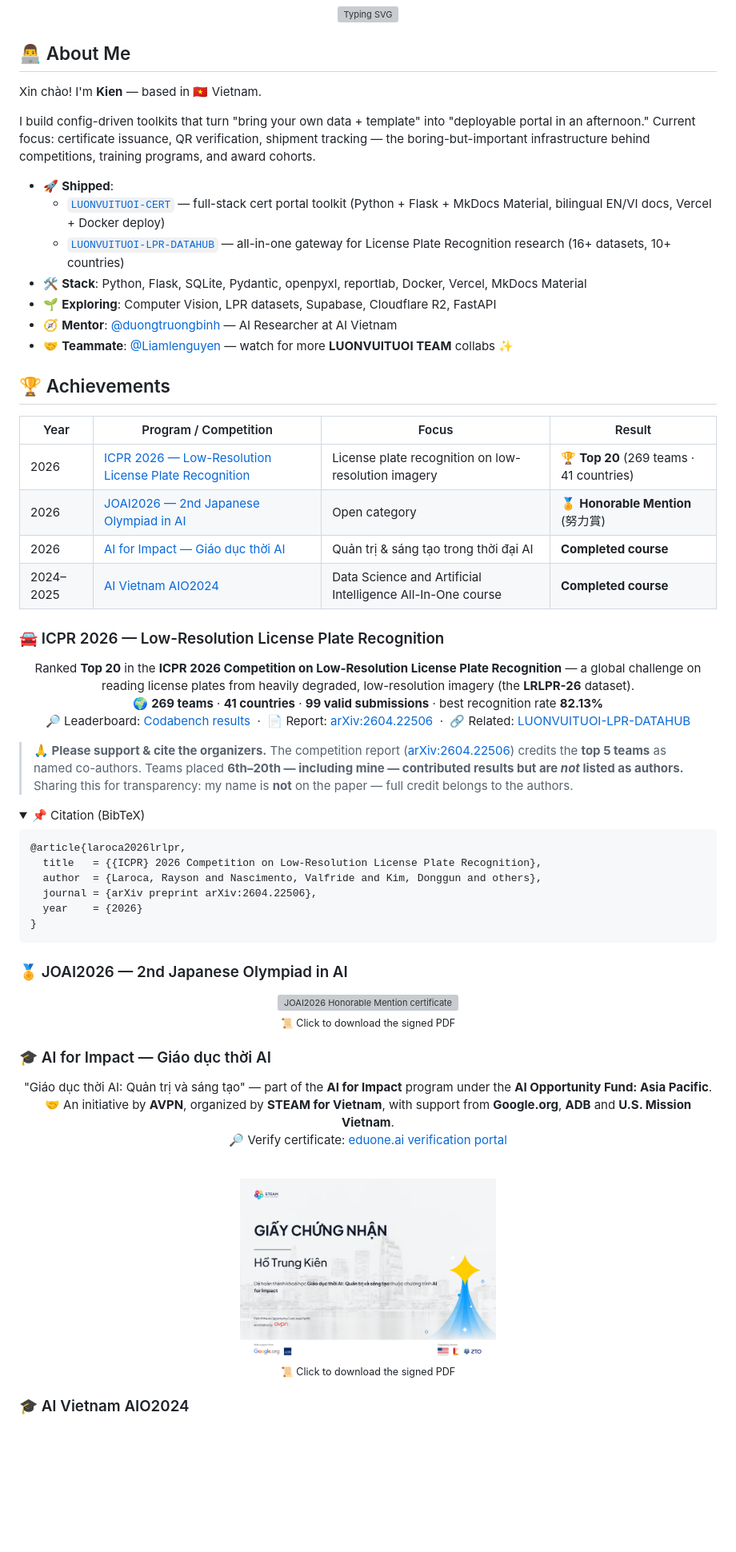
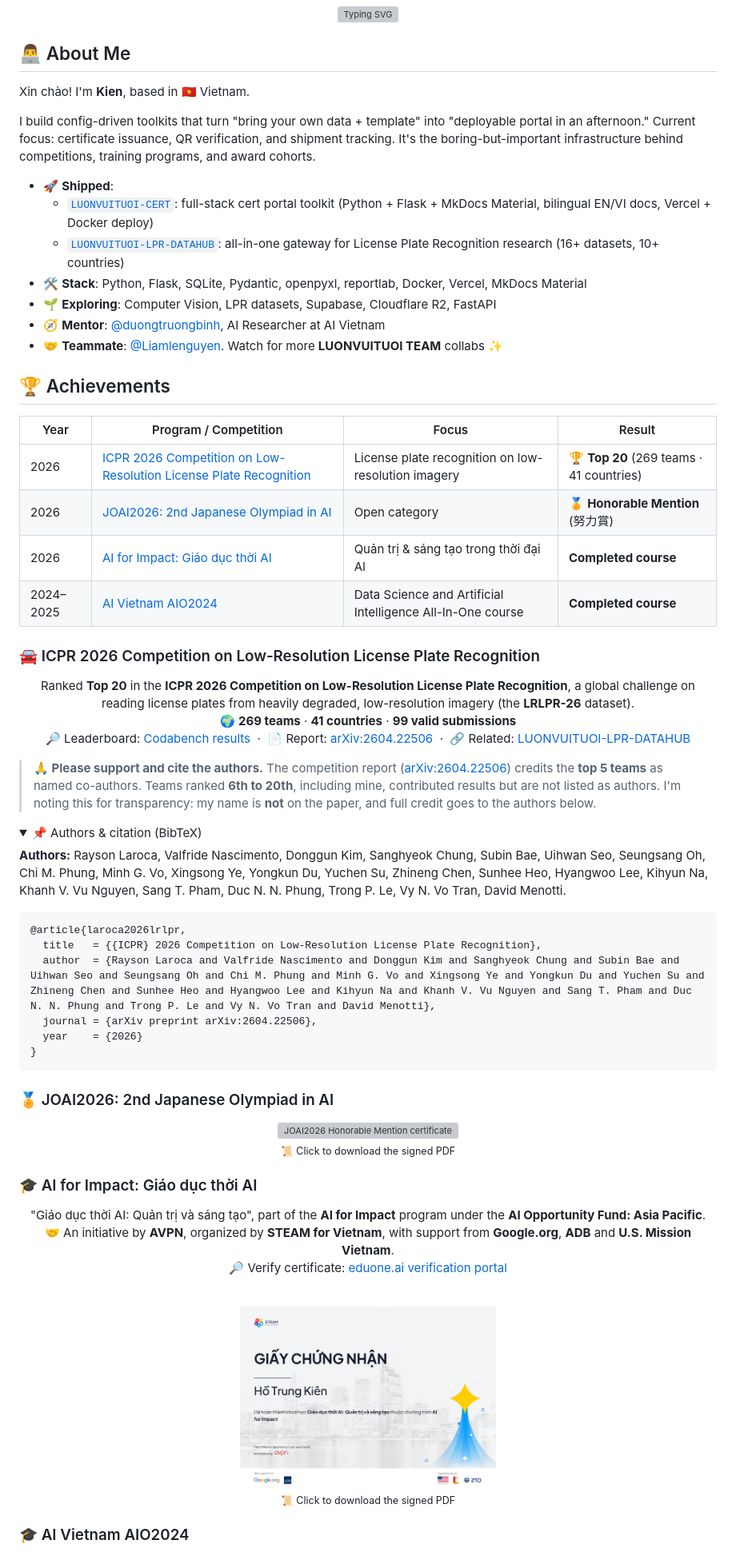
Before and after one commit to Kein95/Kein95, a Markdown page: README.md, the part around one of its changes. Shown at 80% size. GitHub-like rendering; folded sections open; blank space fills up the shorter version; grey boxes are pictures that could not be loaded.

Commit message:
docs: drop em-dashes, use full ICPR title + author list, remove win rate

````diff
--- a/README.md
+++ b/README.md
@@ -11,51 +11,53 @@
 
 ## 👨‍💻 About Me
 
-Xin chào! I'm **Kien** — based in 🇻🇳 Vietnam.
+Xin chào! I'm **Kien**, based in 🇻🇳 Vietnam.
 
 I build config-driven toolkits that turn "bring your own data + template" into
 "deployable portal in an afternoon." Current focus: certificate issuance, QR
-verification, shipment tracking — the boring-but-important infrastructure
+verification, and shipment tracking. It's the boring-but-important infrastructure
 behind competitions, training programs, and award cohorts.
 
 - 🚀 **Shipped**:
-  - [`LUONVUITUOI-CERT`](https://github.com/Kein95/luonvuituoi-cert) — full-stack cert portal toolkit (Python + Flask + MkDocs Material, bilingual EN/VI docs, Vercel + Docker deploy)
-  - [`LUONVUITUOI-LPR-DATAHUB`](https://github.com/Kein95/luonvuituoi-lpr-datahub) — all-in-one gateway for License Plate Recognition research (16+ datasets, 10+ countries)
+  - [`LUONVUITUOI-CERT`](https://github.com/Kein95/luonvuituoi-cert): full-stack cert portal toolkit (Python + Flask + MkDocs Material, bilingual EN/VI docs, Vercel + Docker deploy)
+  - [`LUONVUITUOI-LPR-DATAHUB`](https://github.com/Kein95/luonvuituoi-lpr-datahub): all-in-one gateway for License Plate Recognition research (16+ datasets, 10+ countries)
 - 🛠️ **Stack**: Python, Flask, SQLite, Pydantic, openpyxl, reportlab, Docker, Vercel, MkDocs Material
 - 🌱 **Exploring**: Computer Vision, LPR datasets, Supabase, Cloudflare R2, FastAPI
-- 🧭 **Mentor**: [@duongtruongbinh](https://github.com/duongtruongbinh) — AI Researcher at AI Vietnam
-- 🤝 **Teammate**: [@Liamlenguyen](https://github.com/Liamlenguyen) — watch for more **LUONVUITUOI TEAM** collabs ✨
+- 🧭 **Mentor**: [@duongtruongbinh](https://github.com/duongtruongbinh), AI Researcher at AI Vietnam
+- 🤝 **Teammate**: [@Liamlenguyen](https://github.com/Liamlenguyen). Watch for more **LUONVUITUOI TEAM** collabs ✨
 
 ## 🏆 Achievements
 
 | Year | Program / Competition | Focus | Result |
 |------|-------------|-------|--------|
-| 2026 | [ICPR 2026 — Low-Resolution License Plate Recognition](https://www.codabench.org/competitions/12259/) | License plate recognition on low-resolution imagery | 🏆 **Top 20** (269 teams · 41 countries) |
-| 2026 | [JOAI2026 — 2nd Japanese Olympiad in AI](https://ioai-japan.org/) | Open category | 🏅 **Honorable Mention** (努力賞) |
-| 2026 | [AI for Impact — Giáo dục thời AI](https://steamforvietnam.org/) | Quản trị & sáng tạo trong thời đại AI | **Completed course** |
+| 2026 | [ICPR 2026 Competition on Low-Resolution License Plate Recognition](https://www.codabench.org/competitions/12259/) | License plate recognition on low-resolution imagery | 🏆 **Top 20** (269 teams · 41 countries) |
+| 2026 | [JOAI2026: 2nd Japanese Olympiad in AI](https://ioai-japan.org/) | Open category | 🏅 **Honorable Mention** (努力賞) |
+| 2026 | [AI for Impact: Giáo dục thời AI](https://steamforvietnam.org/) | Quản trị & sáng tạo trong thời đại AI | **Completed course** |
 | 2024–2025 | [AI Vietnam AIO2024](https://aivietnam.edu.vn/) | Data Science and Artificial Intelligence All-In-One course | **Completed course** |
 
-### 🚘 ICPR 2026 — Low-Resolution License Plate Recognition
+### 🚘 ICPR 2026 Competition on Low-Resolution License Plate Recognition
 
 <div align="center">
 
-Ranked **Top 20** in the **ICPR 2026 Competition on Low-Resolution License Plate Recognition** — a global challenge on reading license plates from heavily degraded, low-resolution imagery (the **LRLPR-26** dataset).
+Ranked **Top 20** in the **ICPR 2026 Competition on Low-Resolution License Plate Recognition**, a global challenge on reading license plates from heavily degraded, low-resolution imagery (the **LRLPR-26** dataset).
 <br>
-🌍 **269 teams** · **41 countries** · **99 valid submissions** · best recognition rate **82.13%**
+🌍 **269 teams** · **41 countries** · **99 valid submissions**
 <br>
 🔎 Leaderboard: [Codabench results](https://www.codabench.org/competitions/12259/#/results-tab) &nbsp;·&nbsp; 📄 Report: [arXiv:2604.22506](https://arxiv.org/abs/2604.22506) &nbsp;·&nbsp; 🔗 Related: [LUONVUITUOI-LPR-DATAHUB](https://github.com/Kein95/luonvuituoi-lpr-datahub)
 
 </div>
 
-> **🙏 Please support & cite the organizers.** The competition report ([arXiv:2604.22506](https://arxiv.org/abs/2604.22506)) credits the **top 5 teams** as named co-authors. Teams placed **6th–20th — including mine — contributed results but are _not_ listed as authors.** Sharing this for transparency: my name is **not** on the paper — full credit belongs to the authors.
+> **🙏 Please support and cite the authors.** The competition report ([arXiv:2604.22506](https://arxiv.org/abs/2604.22506)) credits the **top 5 teams** as named co-authors. Teams ranked **6th to 20th**, including mine, contributed results but are not listed as authors. I'm noting this for transparency: my name is **not** on the paper, and full credit goes to the authors below.
 
 <details>
-<summary>📌 Citation (BibTeX)</summary>
+<summary>📌 Authors & citation (BibTeX)</summary>
+
+**Authors:** Rayson Laroca, Valfride Nascimento, Donggun Kim, Sanghyeok Chung, Subin Bae, Uihwan Seo, Seungsang Oh, Chi M. Phung, Minh G. Vo, Xingsong Ye, Yongkun Du, Yuchen Su, Zhineng Chen, Sunhee Heo, Hyangwoo Lee, Kihyun Na, Khanh V. Vu Nguyen, Sang T. Pham, Duc N. N. Phung, Trong P. Le, Vy N. Vo Tran, David Menotti.
 
 ```bibtex
 @article{laroca2026lrlpr,
   title   = {{ICPR} 2026 Competition on Low-Resolution License Plate Recognition},
-  author  = {Laroca, Rayson and Nascimento, Valfride and Kim, Donggun and others},
+  author  = {Rayson Laroca and Valfride Nascimento and Donggun Kim and Sanghyeok Chung and Subin Bae and Uihwan Seo and Seungsang Oh and Chi M. Phung and Minh G. Vo and Xingsong Ye and Yongkun Du and Yuchen Su and Zhineng Chen and Sunhee Heo and Hyangwoo Lee and Kihyun Na and Khanh V. Vu Nguyen and Sang T. Pham and Duc N. N. Phung and Trong P. Le and Vy N. Vo Tran and David Menotti},
   journal = {arXiv preprint arXiv:2604.22506},
   year    = {2026}
 }
@@ -63,7 +65,7 @@ Ranked **Top 20** in the **ICPR 2026 Competition on Low-Resolution License Plate
 
 </details>
 
-### 🏅 JOAI2026 — 2nd Japanese Olympiad in AI
+### 🏅 JOAI2026: 2nd Japanese Olympiad in AI
 
 <div align="center">
 
@@ -75,11 +77,11 @@ Ranked **Top 20** in the **ICPR 2026 Competition on Low-Resolution License Plate
 
 </div>
 
-### 🎓 AI for Impact — Giáo dục thời AI
+### 🎓 AI for Impact: Giáo dục thời AI
 
 <div align="center">
 
-"Giáo dục thời AI: Quản trị và sáng tạo" — part of the **AI for Impact** program under the **AI Opportunity Fund: Asia Pacific**.
+"Giáo dục thời AI: Quản trị và sáng tạo", part of the **AI for Impact** program under the **AI Opportunity Fund: Asia Pacific**.
 <br>
 🤝 An initiative by **AVPN**, organized by **STEAM for Vietnam**, with support from **Google.org**, **ADB** and **U.S. Mission Vietnam**.
 <br>
````
Also changed, not shown: other parts of README.md (+3 -3 lines).
